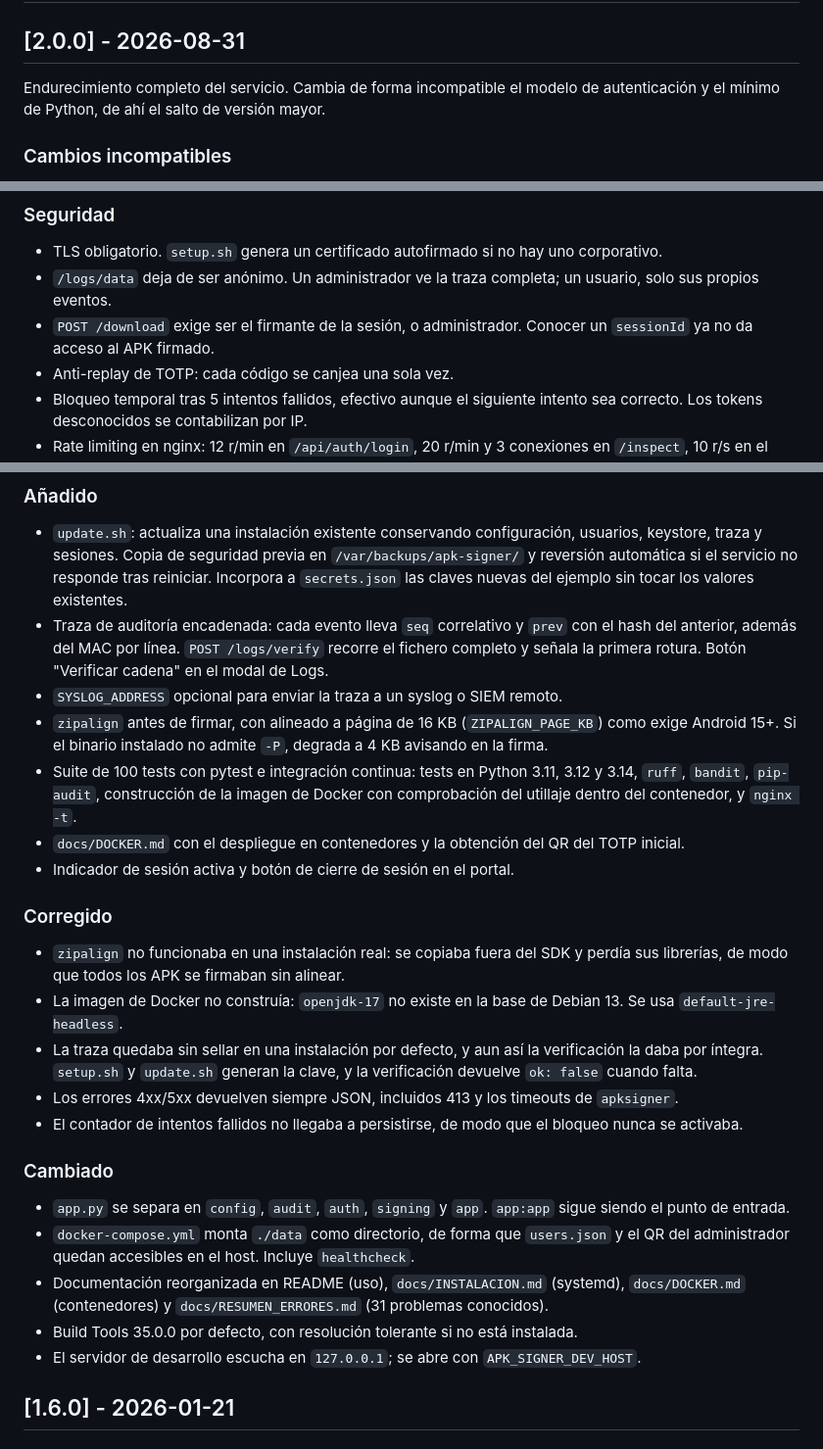
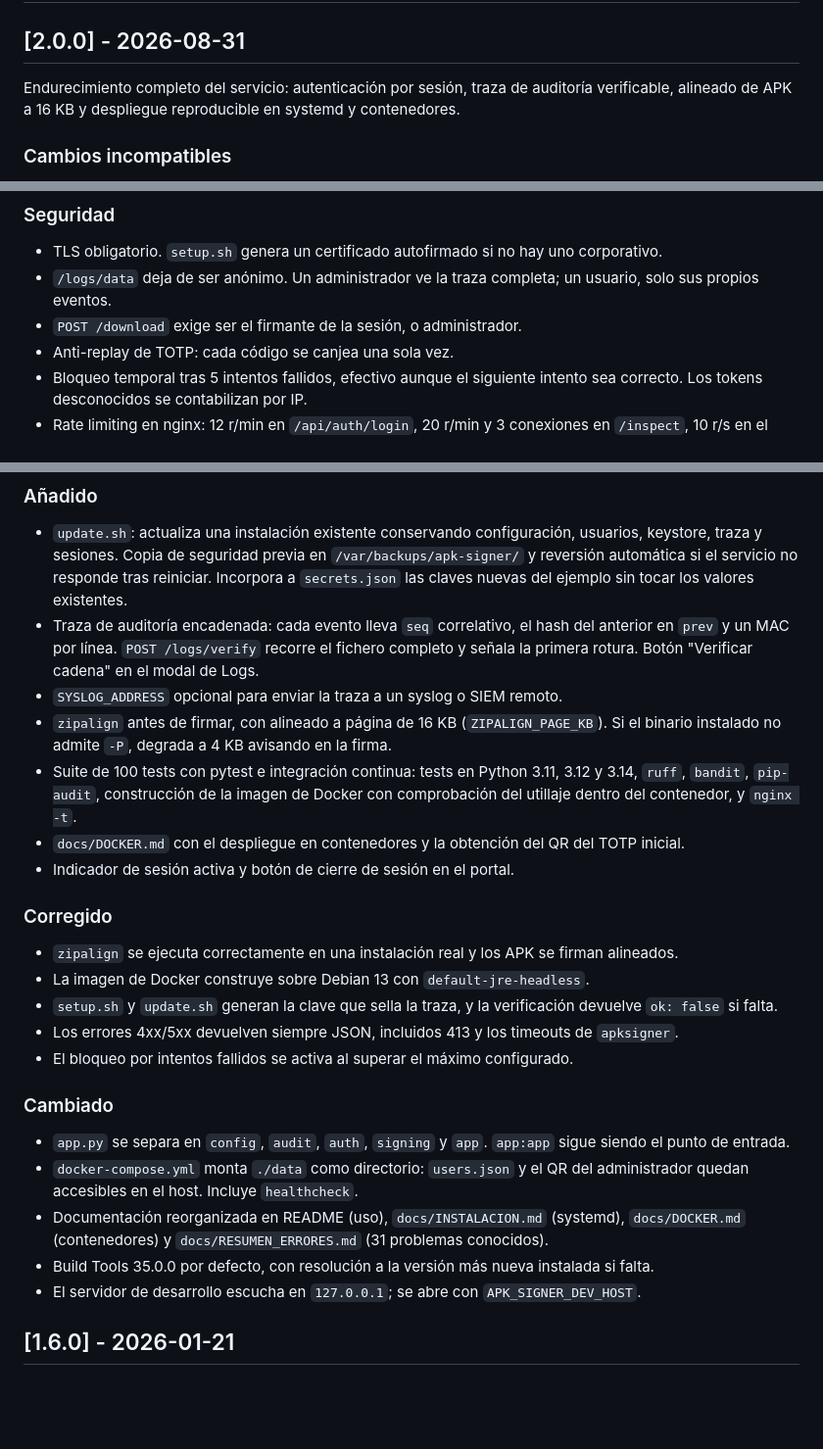
Before and after one commit to koldogut/apk-signer, a Markdown page: CHANGELOG.md, 3 parts joined by grey strips. Shown at 98% size. GitHub-like rendering; blank space fills up the shorter version.

Commit message:
Focus the changelog on what changed, not on why
Se retira de la entrada 2.0.0 la justificacion de las decisiones. Las
correcciones describen el comportamiento actual en vez del motivo del fallo, y
la cabecera resume la entrega en lugar de razonar el numero de version.

Mismo criterio aplicado a las notas de la release v2.0.0 en GitHub.

Co-Authored-By: Claude Opus 5 <noreply@anthropic.com>

```diff
--- a/CHANGELOG.md
+++ b/CHANGELOG.md
@@ -9,8 +9,9 @@ y el proyecto sigue [Semantic Versioning](https://semver.org/lang/es/).
 
 ## [2.0.0] - 2026-08-31
 
-Endurecimiento completo del servicio. Cambia de forma incompatible el modelo de
-autenticación y el mínimo de Python, de ahí el salto de versión mayor.
+Endurecimiento completo del servicio: autenticación por sesión, traza de
+auditoría verificable, alineado de APK a 16 KB y despliegue reproducible en
+systemd y contenedores.
 
 ### Cambios incompatibles
 - El token de usuario y el código MFA se canjean una sola vez en `POST /api/auth/login` por una sesión de 15 minutos. `/sign`, `/download`, `/logs/data` y `/api/admin/*` ya no aceptan `userToken`/`mfaCode`/`adminToken`/`adminCode`: usan esa sesión en `Authorization: Bearer` o en el campo `authToken`.
@@ -21,7 +22,7 @@ autenticación y el mínimo de Python, de ahí el salto de versión mayor.
 ### Seguridad
 - TLS obligatorio. `setup.sh` genera un certificado autofirmado si no hay uno corporativo.
 - `/logs/data` deja de ser anónimo. Un administrador ve la traza completa; un usuario, solo sus propios eventos.
-- `POST /download` exige ser el firmante de la sesión, o administrador. Conocer un `sessionId` ya no da acceso al APK firmado.
+- `POST /download` exige ser el firmante de la sesión, o administrador.
 - Anti-replay de TOTP: cada código se canjea una sola vez.
 - Bloqueo temporal tras 5 intentos fallidos, efectivo aunque el siguiente intento sea correcto. Los tokens desconocidos se contabilizan por IP.
 - Rate limiting en nginx: 12 r/min en `/api/auth/login`, 20 r/min y 3 conexiones en `/inspect`, 10 r/s en el resto.
@@ -36,25 +37,25 @@ autenticación y el mínimo de Python, de ahí el salto de versión mayor.
 
 ### Añadido
 - `update.sh`: actualiza una instalación existente conservando configuración, usuarios, keystore, traza y sesiones. Copia de seguridad previa en `/var/backups/apk-signer/` y reversión automática si el servicio no responde tras reiniciar. Incorpora a `secrets.json` las claves nuevas del ejemplo sin tocar los valores existentes.
-- Traza de auditoría encadenada: cada evento lleva `seq` correlativo y `prev` con el hash del anterior, además del MAC por línea. `POST /logs/verify` recorre el fichero completo y señala la primera rotura. Botón "Verificar cadena" en el modal de Logs.
+- Traza de auditoría encadenada: cada evento lleva `seq` correlativo, el hash del anterior en `prev` y un MAC por línea. `POST /logs/verify` recorre el fichero completo y señala la primera rotura. Botón "Verificar cadena" en el modal de Logs.
 - `SYSLOG_ADDRESS` opcional para enviar la traza a un syslog o SIEM remoto.
-- `zipalign` antes de firmar, con alineado a página de 16 KB (`ZIPALIGN_PAGE_KB`) como exige Android 15+. Si el binario instalado no admite `-P`, degrada a 4 KB avisando en la firma.
+- `zipalign` antes de firmar, con alineado a página de 16 KB (`ZIPALIGN_PAGE_KB`). Si el binario instalado no admite `-P`, degrada a 4 KB avisando en la firma.
 - Suite de 100 tests con pytest e integración continua: tests en Python 3.11, 3.12 y 3.14, `ruff`, `bandit`, `pip-audit`, construcción de la imagen de Docker con comprobación del utillaje dentro del contenedor, y `nginx -t`.
 - `docs/DOCKER.md` con el despliegue en contenedores y la obtención del QR del TOTP inicial.
 - Indicador de sesión activa y botón de cierre de sesión en el portal.
 
 ### Corregido
-- `zipalign` no funcionaba en una instalación real: se copiaba fuera del SDK y perdía sus librerías, de modo que todos los APK se firmaban sin alinear.
-- La imagen de Docker no construía: `openjdk-17` no existe en la base de Debian 13. Se usa `default-jre-headless`.
-- La traza quedaba sin sellar en una instalación por defecto, y aun así la verificación la daba por íntegra. `setup.sh` y `update.sh` generan la clave, y la verificación devuelve `ok: false` cuando falta.
+- `zipalign` se ejecuta correctamente en una instalación real y los APK se firman alineados.
+- La imagen de Docker construye sobre Debian 13 con `default-jre-headless`.
+- `setup.sh` y `update.sh` generan la clave que sella la traza, y la verificación devuelve `ok: false` si falta.
 - Los errores 4xx/5xx devuelven siempre JSON, incluidos 413 y los timeouts de `apksigner`.
-- El contador de intentos fallidos no llegaba a persistirse, de modo que el bloqueo nunca se activaba.
+- El bloqueo por intentos fallidos se activa al superar el máximo configurado.
 
 ### Cambiado
 - `app.py` se separa en `config`, `audit`, `auth`, `signing` y `app`. `app:app` sigue siendo el punto de entrada.
-- `docker-compose.yml` monta `./data` como directorio, de forma que `users.json` y el QR del administrador quedan accesibles en el host. Incluye `healthcheck`.
+- `docker-compose.yml` monta `./data` como directorio: `users.json` y el QR del administrador quedan accesibles en el host. Incluye `healthcheck`.
 - Documentación reorganizada en README (uso), `docs/INSTALACION.md` (systemd), `docs/DOCKER.md` (contenedores) y `docs/RESUMEN_ERRORES.md` (31 problemas conocidos).
-- Build Tools 35.0.0 por defecto, con resolución tolerante si no está instalada.
+- Build Tools 35.0.0 por defecto, con resolución a la versión más nueva instalada si falta.
 - El servidor de desarrollo escucha en `127.0.0.1`; se abre con `APK_SIGNER_DEV_HOST`.
 
 ## [1.6.0] - 2026-01-21
```
